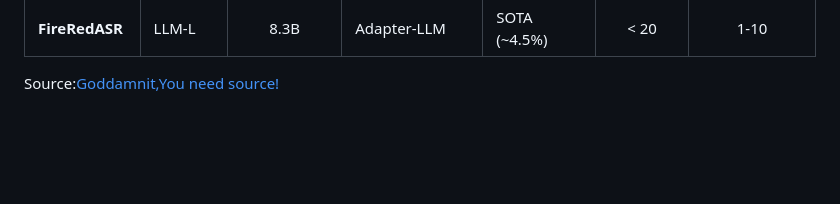
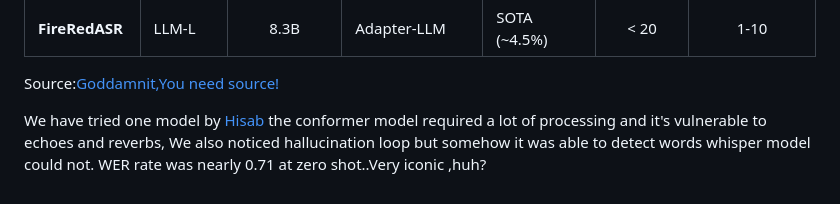
Before and after one commit to Sanjidh090/sanjidh090.github.io, a Markdown page: research/asr-study/README.md, the part around the change. Rendered like a GitHub page; blank space fills up the shorter version.

```diff
--- a/research/asr-study/README.md
+++ b/research/asr-study/README.md
@@ -50,3 +50,5 @@ Meta's OmniASR is considerably new ,besides it is open weight ,not open source s
 
 
 Source:[Goddamnit,You need source!](https://github.com/Sanjidh090/sanjidh090.github.io/blob/main/research%2Fasr-study%2FASR%20and%20Diarization%20Model%20Comparison.pdf)
+
+We have tried one model by [Hisab](https://huggingface.co/hishab/titu_stt_bn_fastconformer) the conformer model required a lot of processing and it's vulnerable to echoes and reverbs, We also noticed hallucination loop but somehow it was able to detect words whisper model could not. WER rate was nearly 0.71 at zero shot..Very iconic ,huh?
```
